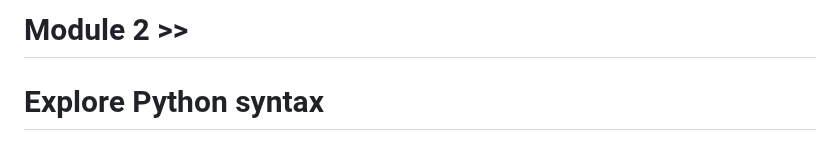
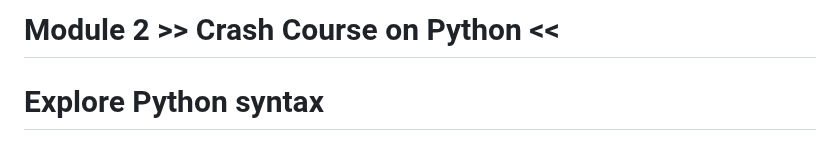
Before and after one commit to ritesh-rathod16/By_Ritesh, a Markdown page: Module_2.md, the part around the change. Drawn GitHub-style.

```diff
--- a/module_2.md
+++ b/Module_2.md
@@ -1,4 +1,4 @@
-# Module 2 >>
+# Module 2 >> Crash Course on Python <<
 
 # Explore Python syntax
 
```
